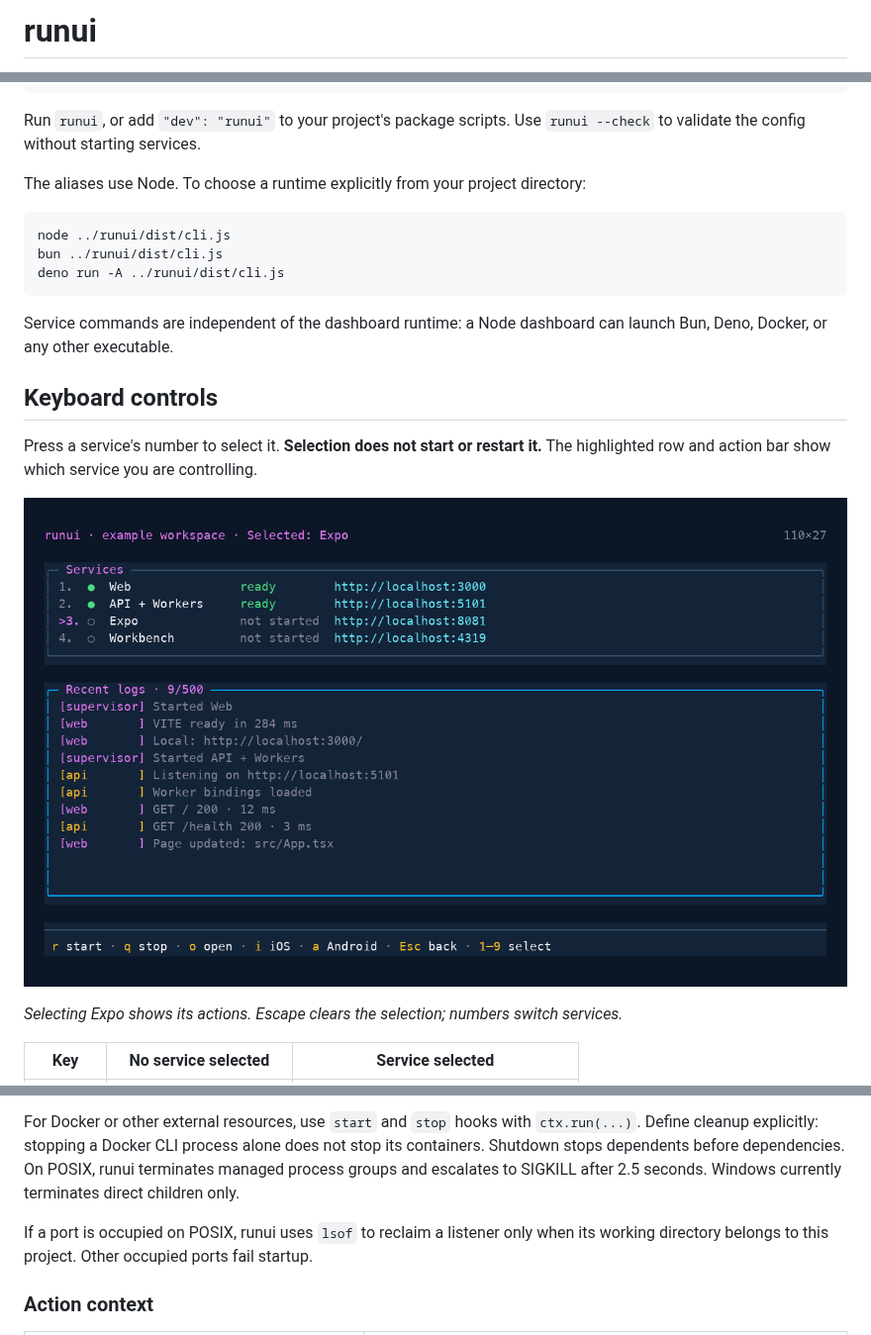
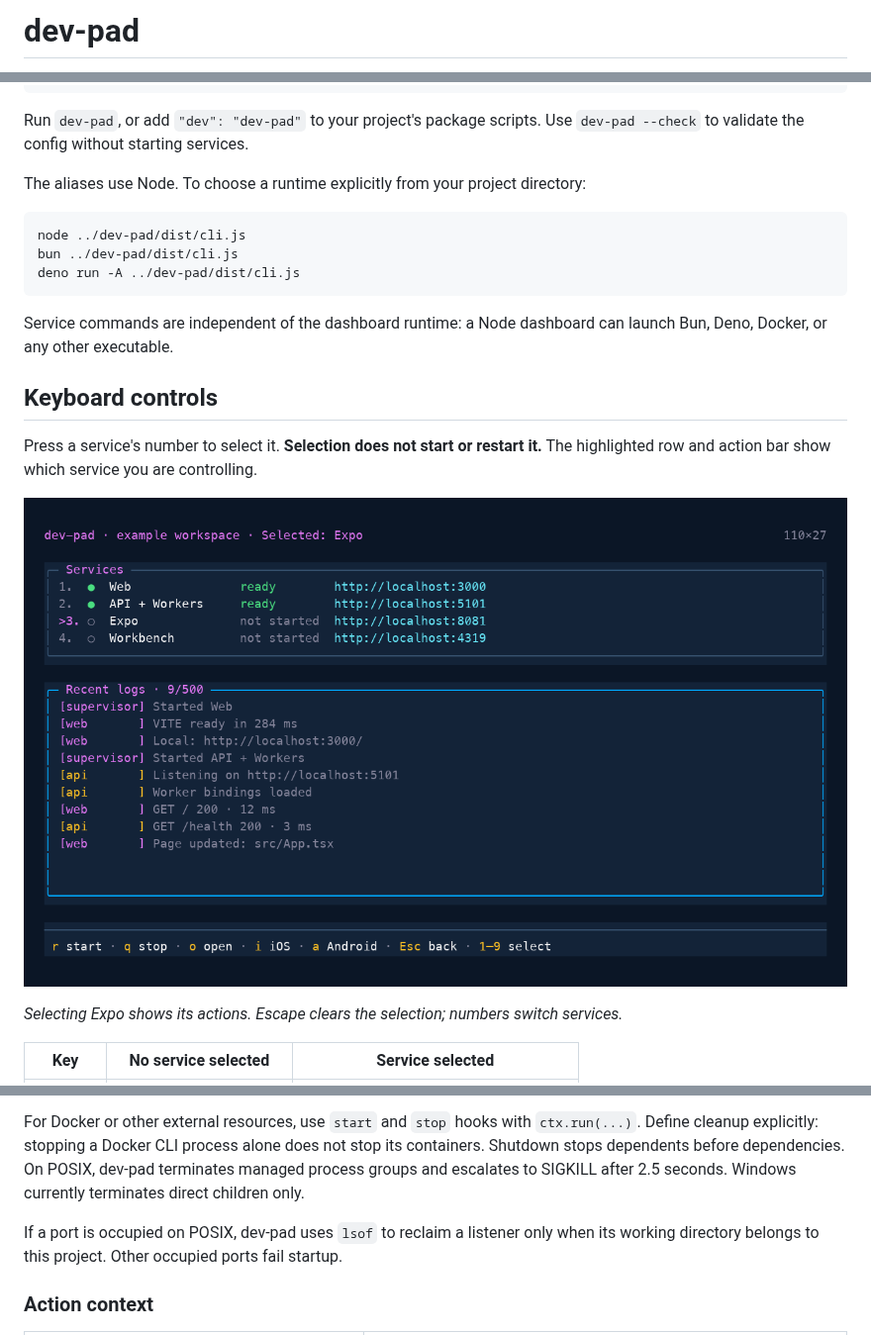
Before and after one commit to Censkh/dev-pad, a Markdown page: README.md, 3 parts joined by grey strips. Shown at 99% size. Rendered like a GitHub page; pictures changed too: docs/dashboard.png.

````diff
--- a/README.md
+++ b/README.md
@@ -1,3 +1,3 @@
-# runui
+# dev-pad
 
 [![License: MIT](https://img.shields.io/badge/license-MIT-blue.svg)](LICENSE)
@@ -69,15 +75,15 @@ export default defineConfig({
 });
 ```
 
-Run `runui`, or add `"dev": "runui"` to your project's package scripts.
-Use `runui --check` to validate the config without starting services.
+Run `dev-pad`, or add `"dev": "dev-pad"` to your project's package scripts.
+Use `dev-pad --check` to validate the config without starting services.
 
 The aliases use Node. To choose a runtime explicitly from your project directory:
 
 ```sh
-node ../runui/dist/cli.js
-bun ../runui/dist/cli.js
-deno run -A ../runui/dist/cli.js
+node ../dev-pad/dist/cli.js
+bun ../dev-pad/dist/cli.js
+deno run -A ../dev-pad/dist/cli.js
 ```
 
 Service commands are independent of the dashboard runtime: a Node dashboard can
@@ -193,10 +199,10 @@ checks accept responses below 500 and time out after 900 ms.
 For Docker or other external resources, use `start` and `stop` hooks with
 `ctx.run(...)`. Define cleanup explicitly: stopping a Docker CLI process alone
 does not stop its containers. Shutdown stops dependents before dependencies.
-On POSIX, runui terminates managed process groups and escalates to SIGKILL after
+On POSIX, dev-pad terminates managed process groups and escalates to SIGKILL after
 2.5 seconds. Windows currently terminates direct children only.
 
-If a port is occupied on POSIX, runui uses `lsof` to reclaim a listener only when
+If a port is occupied on POSIX, dev-pad uses `lsof` to reclaim a listener only when
 its working directory belongs to this project. Other occupied ports fail startup.
 
 ### Action context
````
Also changed, not shown: other parts of README.md (+20 -14 lines), CHANGELOG.md (+1 -1 lines), example/README.md (+5 -5 lines), docs/overview.png, 11 other files.
